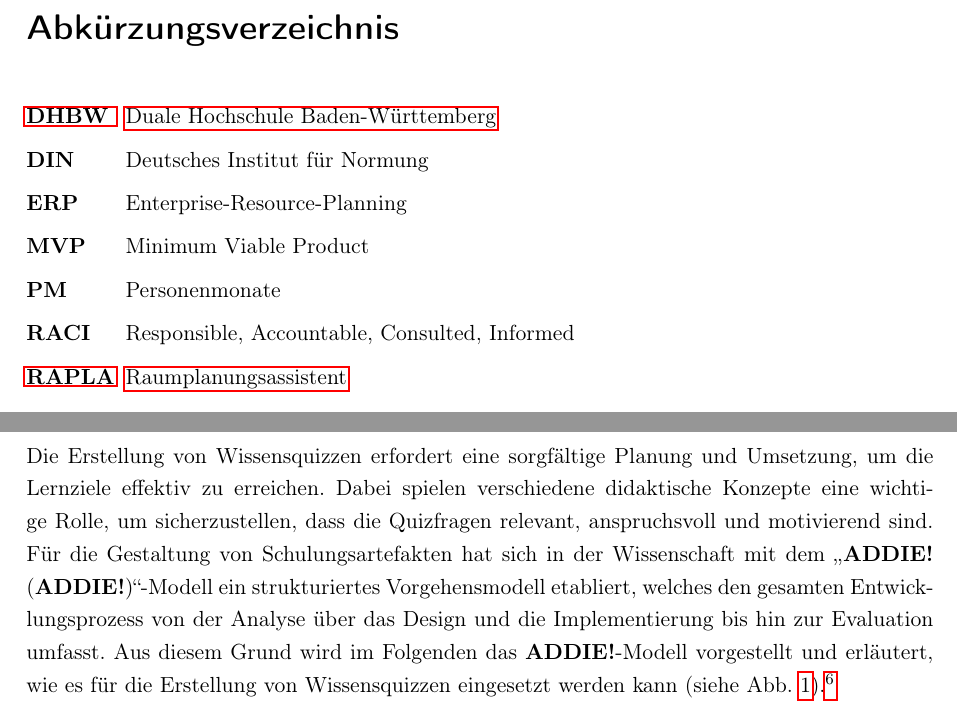
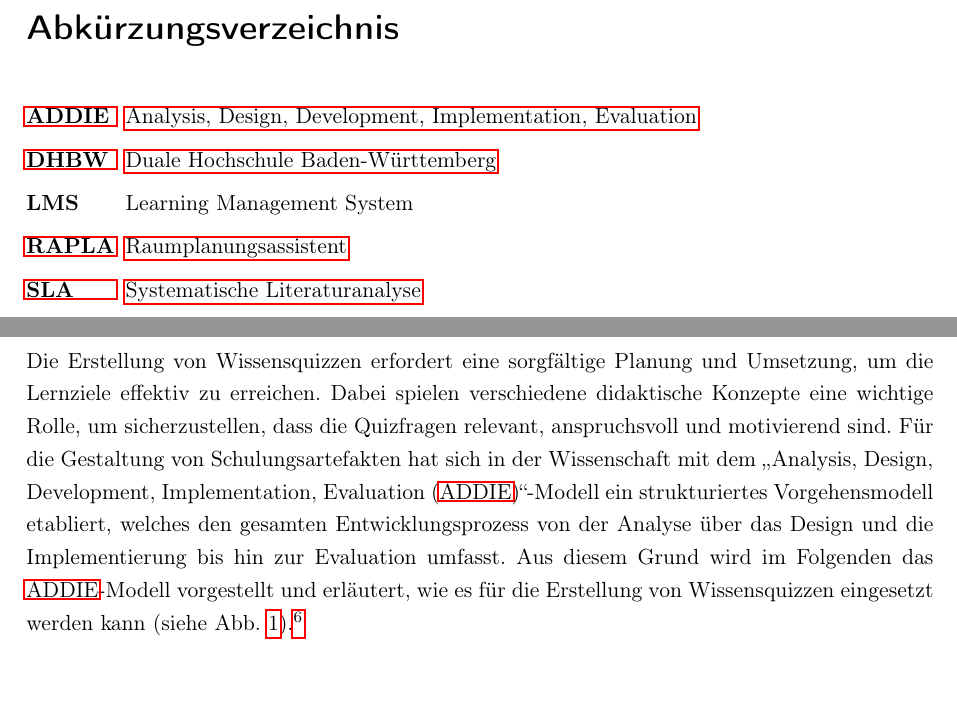
Before and after one commit to lukasg1/wiss-ausarbeitung, a LaTeX thesis (wissen_ausarbeitung/latex-vorlage.tex, which reads wissen_ausarbeitung/includes/abkuerzungen.tex): two parts of pages 4 and 11 of 35, joined at a grey line, cut so that both start at the same text. Compiled offline with pdfLaTeX.

Commit message:
Update abkuerzungen.tex
Update Abkürzungsverzeichnis

```diff
--- a/wissen_ausarbeitung/includes/abkuerzungen.tex
+++ b/wissen_ausarbeitung/includes/abkuerzungen.tex
@@ -3,11 +3,12 @@
 
 \begin{acronym}[RAPLA]
 % Argument definiert die Breite der ersten Spalte anhand des längsten vorkommenden Eintrags
+\acro{ADDIE}{Analysis, Design, Development, Implementation, Evaluation}
 \acro{DHBW}{Duale Hochschule Baden-Württemberg}
-\acro{DIN}{Deutsches Institut für Normung}
-\acro{ERP}{Enterprise-Resource-Planning}
-\acro{MVP}{Minimum Viable Product}
-\acro{PM}{Personenmonate}
-\acro{RACI}{Responsible, Accountable, Consulted, Informed}
+\acroplural{DHBW}[DHBW]{Dualen Hochschule Baden-Württemberg}
+\acro{LMS}{Learning Management System}
+\acroplural{LMS}[LMS]{Learning Management Systemen}
 \acro{RAPLA}{Raumplanungsassistent}
+\acro{SLA}{Systematische Literaturanalyse}
+\acroplural{SLA}[SLA]{Systematischen Literaturanalyse}
 \end{acronym}
```
